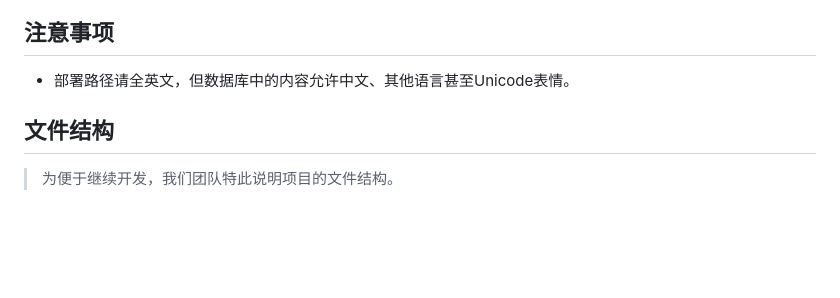
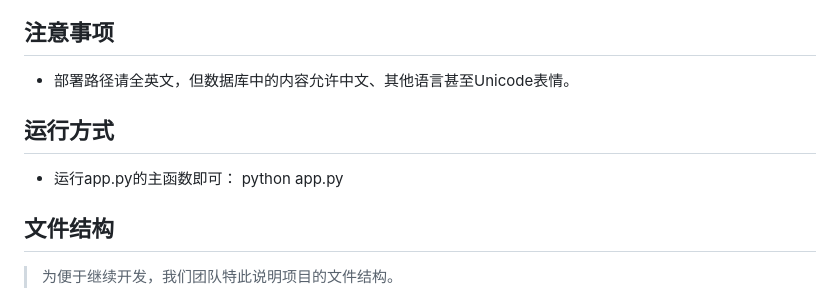
Before and after one commit to wang152boom/MOYUN_Book, a Markdown page: README.md, the part around the change. GitHub-like rendering; blank space fills up the shorter version.

```diff
--- a/README.md
+++ b/README.md
@@ -36,6 +36,11 @@
 ## 注意事项
 
 * 部署路径请全英文，但数据库中的内容允许中文、其他语言甚至Unicode表情。
+
+## 运行方式
+* 运行app.py的主函数即可：
+ python app.py
+
 
 ## 文件结构
 
```
